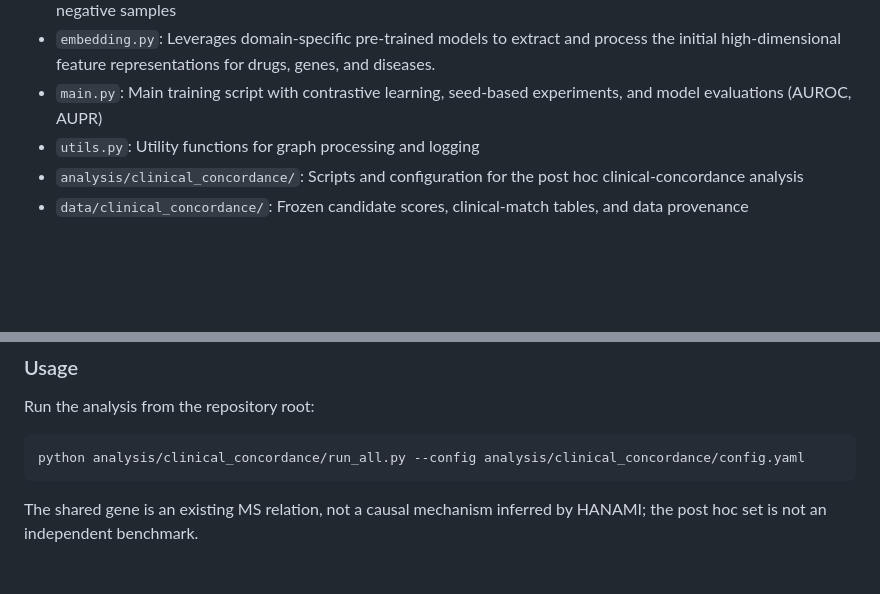
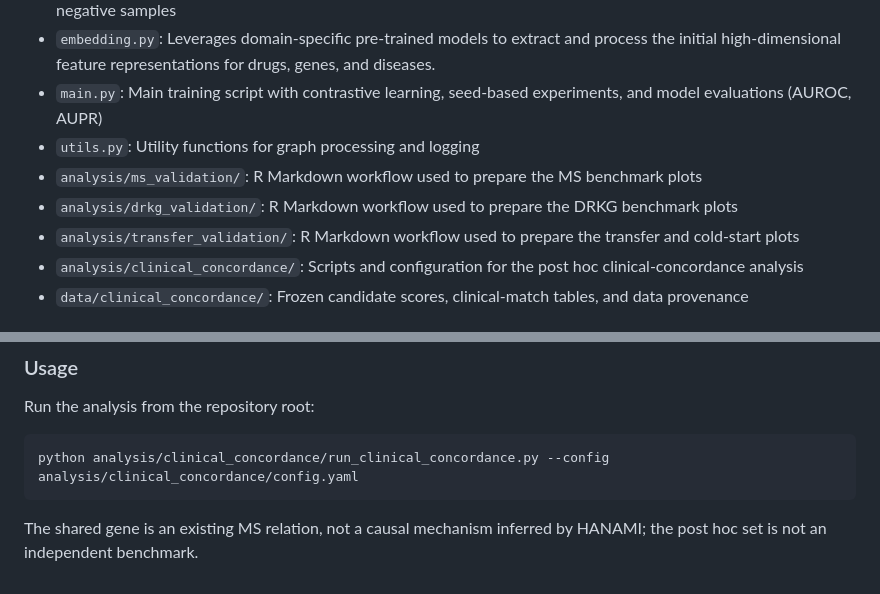
Before and after one commit to Hongsheng-Xie/HANAMI, a Markdown page: README.md, 2 parts joined by grey strips. GitHub-like rendering; blank space fills up the shorter version.

Commit message:
Document reorganized analysis workflows

````diff
--- a/README.md
+++ b/README.md
@@ -36,6 +36,9 @@ This project implements a drug–gene–disease motif prediction model using a m
 - `embedding.py`: Leverages domain-specific pre-trained models to extract and process the initial high-dimensional feature representations for drugs, genes, and diseases.
 - `main.py`: Main training script with contrastive learning, seed-based experiments, and model evaluations (AUROC, AUPR)
 - `utils.py`: Utility functions for graph processing and logging
+- `analysis/ms_validation/`: R Markdown workflow used to prepare the MS benchmark plots
+- `analysis/drkg_validation/`: R Markdown workflow used to prepare the DRKG benchmark plots
+- `analysis/transfer_validation/`: R Markdown workflow used to prepare the transfer and cold-start plots
 - `analysis/clinical_concordance/`: Scripts and configuration for the post hoc clinical-concordance analysis
 - `data/clinical_concordance/`: Frozen candidate scores, clinical-match tables, and data provenance
 
@@ -96,7 +99,7 @@ This post hoc analysis evaluates MS gene-star configurations in which a drug and
 Run the analysis from the repository root:
 
 ```bash
-python analysis/clinical_concordance/run_all.py --config analysis/clinical_concordance/config.yaml
+python analysis/clinical_concordance/run_clinical_concordance.py --config analysis/clinical_concordance/config.yaml
 ```
 
 The shared gene is an existing MS relation, not a causal mechanism inferred by HANAMI; the post hoc set is not an independent benchmark.
````
